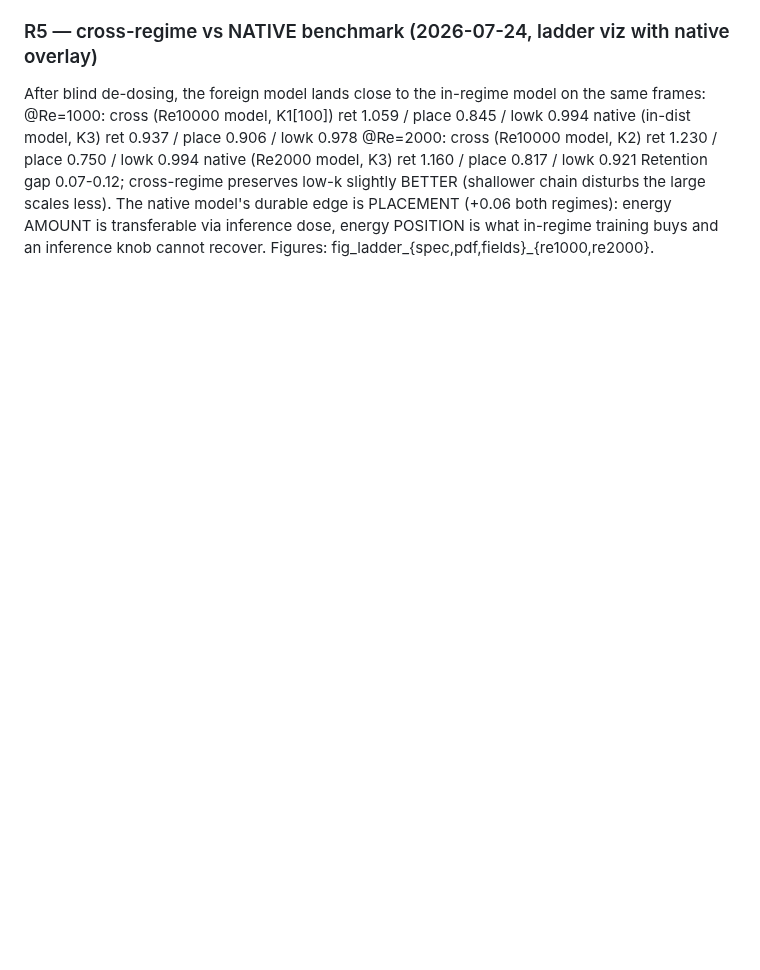
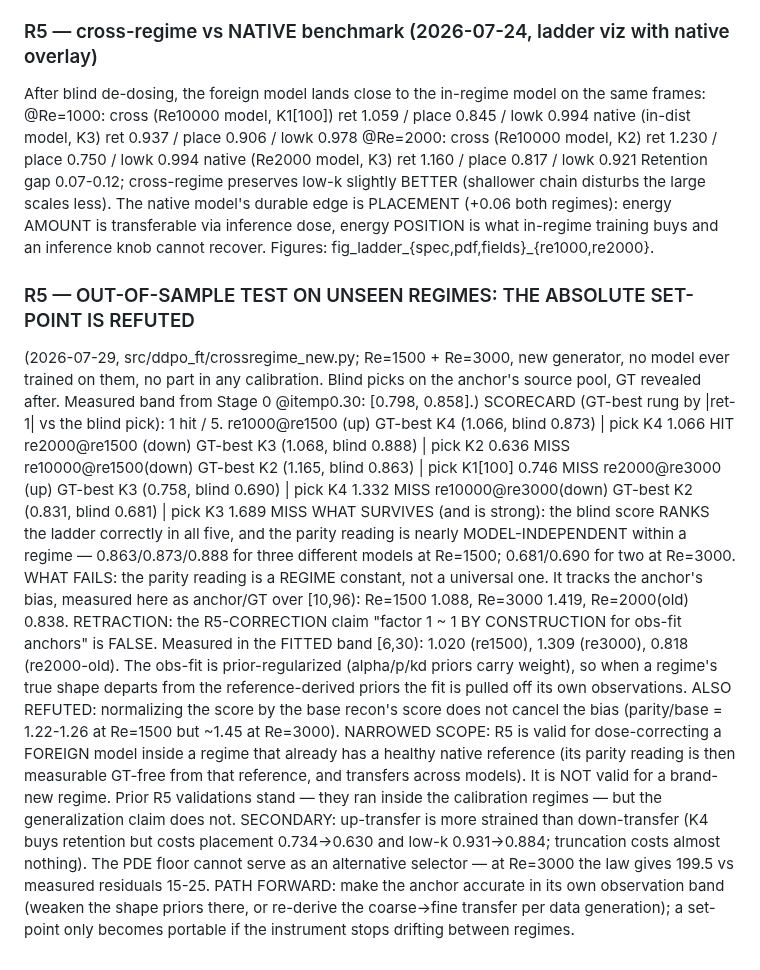
Before and after one commit to RomainHautier/ddpm-in-jax, a Markdown page: docs/anchor_derived_rules.md, the part around the change. Drawn GitHub-style; blank space fills up the shorter version.

Commit message:
docs(ddpo): R5 out-of-sample test on unseen Re=1500/3000 — absolute set-point REFUTED (1/5 hits); retract 'factor 1 ~ 1 by construction' (measured 0.82-1.31 in the fitted band); score still ranks correctly and is model-independent within a regime
Co-Authored-By: Claude Fable 5 <noreply@anthropic.com>

```diff
--- a/docs/anchor_derived_rules.md
+++ b/docs/anchor_derived_rules.md
@@ -117,3 +117,35 @@ Retention gap 0.07-0.12; cross-regime preserves low-k slightly BETTER (shallower
 large scales less). The native model's durable edge is PLACEMENT (+0.06 both regimes): energy AMOUNT
 is transferable via inference dose, energy POSITION is what in-regime training buys and an inference
 knob cannot recover. Figures: fig_ladder_{spec,pdf,fields}_{re1000,re2000}.
+
+### R5 — OUT-OF-SAMPLE TEST ON UNSEEN REGIMES: THE ABSOLUTE SET-POINT IS REFUTED
+(2026-07-29, src/ddpo_ft/crossregime_new.py; Re=1500 + Re=3000, new generator, no model ever
+trained on them, no part in any calibration. Blind picks on the anchor's source pool, GT revealed
+after. Measured band from Stage 0 @itemp0.30: [0.798, 0.858].)
+SCORECARD (GT-best rung by |ret-1| vs the blind pick): 1 hit / 5.
+  re1000@re1500 (up)   GT-best K4  (1.066, blind 0.873) | pick K4        1.066  HIT
+  re2000@re1500 (down) GT-best K3  (1.068, blind 0.888) | pick K2        0.636  MISS
+  re10000@re1500(down) GT-best K2  (1.165, blind 0.863) | pick K1[100]   0.746  MISS
+  re2000@re3000 (up)   GT-best K3  (0.758, blind 0.690) | pick K4        1.332  MISS
+  re10000@re3000(down) GT-best K2  (0.831, blind 0.681) | pick K3        1.689  MISS
+WHAT SURVIVES (and is strong): the blind score RANKS the ladder correctly in all five, and the
+parity reading is nearly MODEL-INDEPENDENT within a regime — 0.863/0.873/0.888 for three different
+models at Re=1500; 0.681/0.690 for two at Re=3000.
+WHAT FAILS: the parity reading is a REGIME constant, not a universal one. It tracks the anchor's
+bias, measured here as anchor/GT over [10,96): Re=1500 1.088, Re=3000 1.419, Re=2000(old) 0.838.
+RETRACTION: the R5-CORRECTION claim "factor 1 ~ 1 BY CONSTRUCTION for obs-fit anchors" is FALSE.
+Measured in the FITTED band [6,30): 1.020 (re1500), 1.309 (re3000), 0.818 (re2000-old). The
+obs-fit is prior-regularized (alpha/p/kd priors carry weight), so when a regime's true shape
+departs from the reference-derived priors the fit is pulled off its own observations.
+ALSO REFUTED: normalizing the score by the base recon's score does not cancel the bias
+(parity/base = 1.22-1.26 at Re=1500 but ~1.45 at Re=3000).
+NARROWED SCOPE: R5 is valid for dose-correcting a FOREIGN model inside a regime that already has a
+healthy native reference (its parity reading is then measurable GT-free from that reference, and
+transfers across models). It is NOT valid for a brand-new regime. Prior R5 validations stand —
+they ran inside the calibration regimes — but the generalization claim does not.
+SECONDARY: up-transfer is more strained than down-transfer (K4 buys retention but costs placement
+0.734->0.630 and low-k 0.931->0.884; truncation costs almost nothing). The PDE floor cannot serve
+as an alternative selector — at Re=3000 the law gives 199.5 vs measured residuals 15-25.
+PATH FORWARD: make the anchor accurate in its own observation band (weaken the shape priors there,
+or re-derive the coarse->fine transfer per data generation); a set-point only becomes portable if
+the instrument stops drifting between regimes.
```
